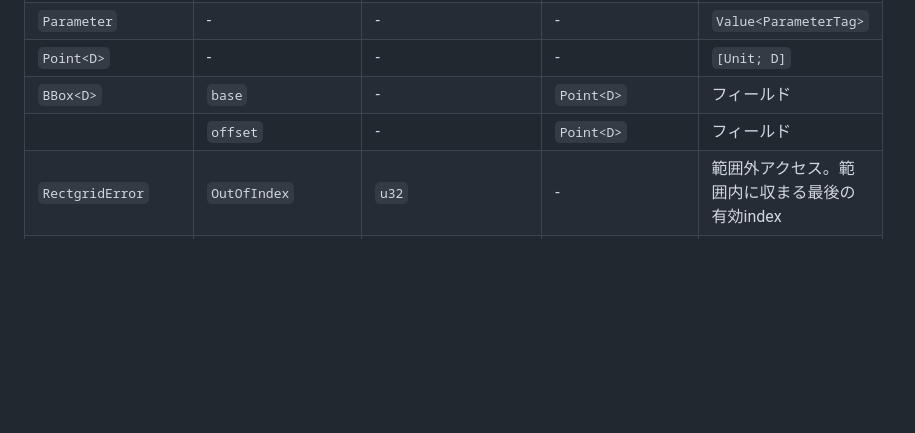
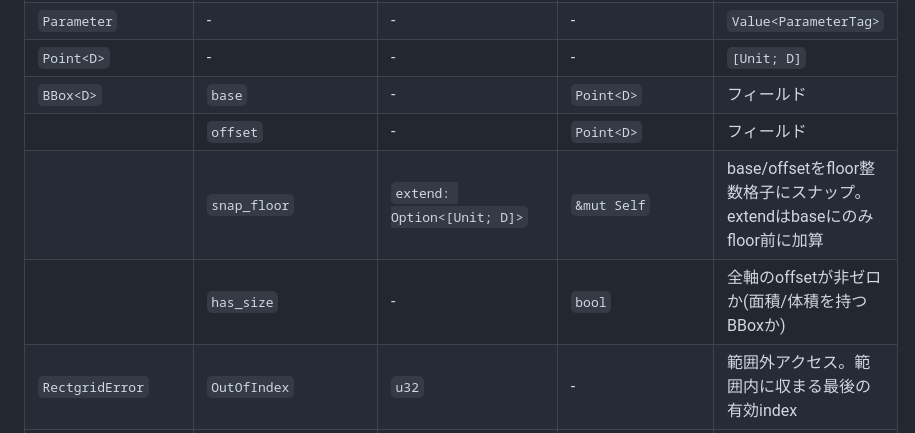
Before and after one commit to animagram-jp/rectgrid, a Markdown page: README.md, the part around one of its changes. GitHub-like rendering; blank space fills up the shorter version.

```diff
--- a/README.md
+++ b/README.md
@@ -46,6 +46,8 @@ cd examples && wasm-pack build --target web --out-dir app --out-name app
 | `Point<D>` | - | - | - | `[Unit; D]` |
 | `BBox<D>` | `base` | - | `Point<D>` | フィールド |
 |           | `offset` | - | `Point<D>` | フィールド |
+|           | `snap_floor` | `extend: Option<[Unit; D]>` | `&mut Self` | base/offsetをfloor整数格子にスナップ。extendはbaseにのみfloor前に加算 |
+|           | `has_size` | - | `bool` | 全軸のoffsetが非ゼロか(面積/体積を持つBBoxか) |
 | `RectgridError` | `OutOfIndex` | `u32` | - | 範囲外アクセス。範囲内に収まる最後の有効index |
 |                 | `InvalidDefinition` | - | - | 定義が不正で評価クロージャを構築できない |
 | `IncrementFunction` | `ForwardDifference` | `Rc<dyn Fn(u32) -> Result<Px, RectgridError>>` | - | - |
```
Also changed, not shown: other parts of README.md (+20 -8 lines).
